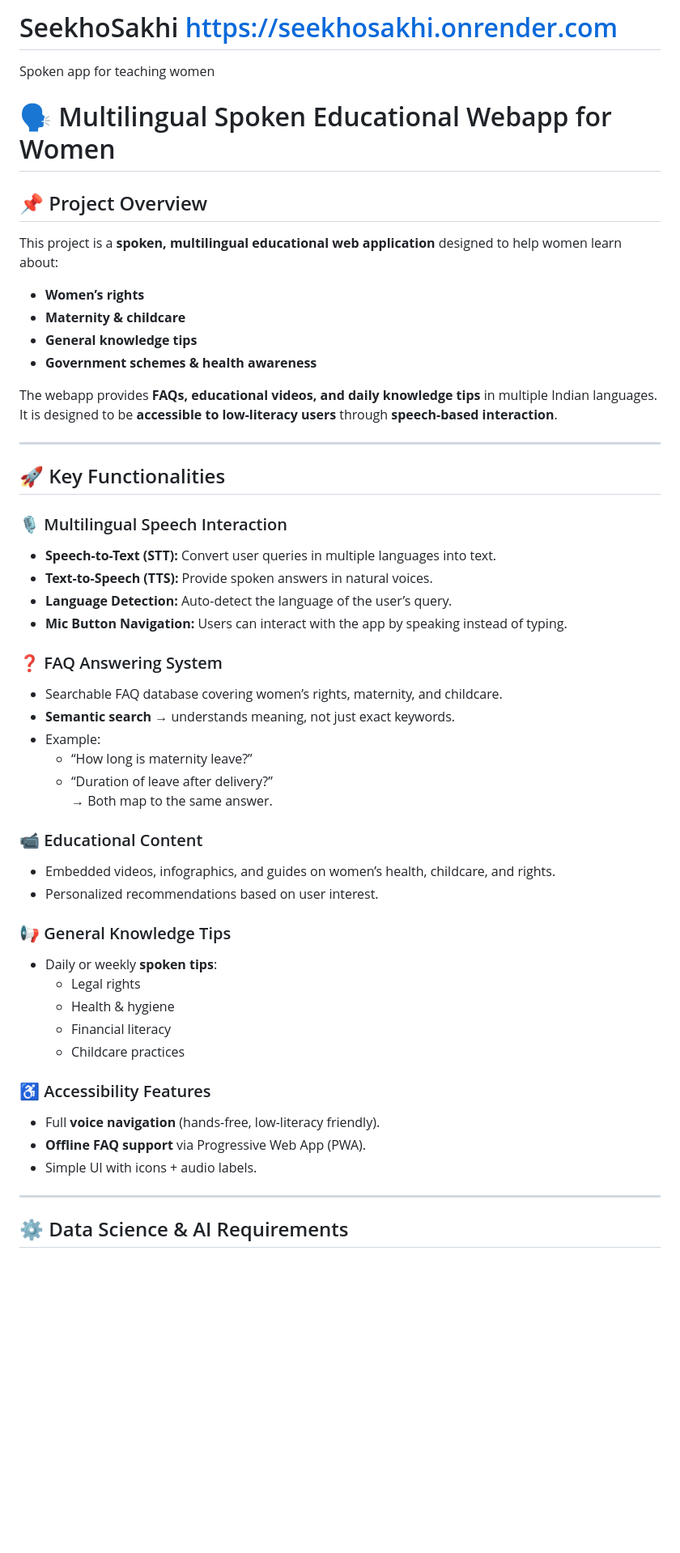
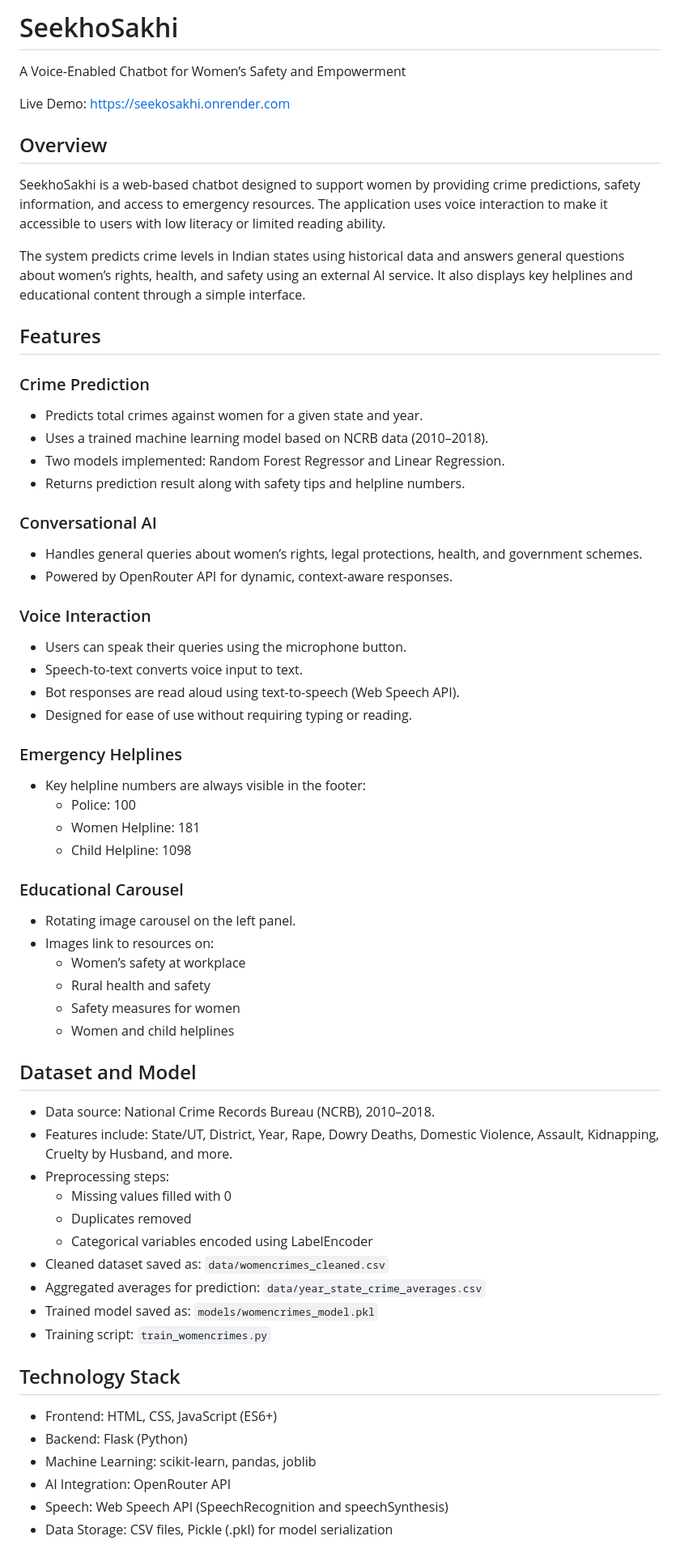
Before and after one commit to rajashre-e/SeekhoSakhi, a Markdown page: README.md, the part around the change printed below. Shown: that part at 81% size. Drawn GitHub-style; blank space fills up the shorter version.

```diff
--- a/README.md
+++ b/README.md
@@ -1,53 +1,64 @@
-# SeekhoSakhi  https://seekhosakhi.onrender.com
-Spoken app for teaching women
+# SeekhoSakhi
+A Voice-Enabled Chatbot for Women’s Safety and Empowerment
 
+Live Demo: https://seekosakhi.onrender.com
 
-# 🗣️ Multilingual Spoken Educational Webapp for Women
+## Overview
+SeekhoSakhi is a web-based chatbot designed to support women by providing crime predictions, safety information, and access to emergency resources. The application uses voice interaction to make it accessible to users with low literacy or limited reading ability.
 
-## 📌 Project Overview
-This project is a **spoken, multilingual educational web application** designed to help women learn about:
-- **Women’s rights**
-- **Maternity & childcare**
-- **General knowledge tips**
-- **Government schemes & health awareness**
+The system predicts crime levels in Indian states using historical data and answers general questions about women’s rights, health, and safety using an external AI service. It also displays key helplines and educational content through a simple interface.
 
-The webapp provides **FAQs, educational videos, and daily knowledge tips** in multiple Indian languages. It is designed to be **accessible to low-literacy users** through **speech-based interaction**.
+## Features
 
----
+### Crime Prediction
+- Predicts total crimes against women for a given state and year.
+- Uses a trained machine learning model based on NCRB data (2010–2018).
+- Two models implemented: Random Forest Regressor and Linear Regression.
+- Returns prediction result along with safety tips and helpline numbers.
 
-## 🚀 Key Functionalities
+### Conversational AI
+- Handles general queries about women’s rights, legal protections, health, and government schemes.
+- Powered by OpenRouter API for dynamic, context-aware responses.
 
-### 🎙️ Multilingual Speech Interaction
-- **Speech-to-Text (STT):** Convert user queries in multiple languages into text.
-- **Text-to-Speech (TTS):** Provide spoken answers in natural voices.
-- **Language Detection:** Auto-detect the language of the user’s query.
-- **Mic Button Navigation:** Users can interact with the app by speaking instead of typing.
+### Voice Interaction
+- Users can speak their queries using the microphone button.
+- Speech-to-text converts voice input to text.
+- Bot responses are read aloud using text-to-speech (Web Speech API).
+- Designed for ease of use without requiring typing or reading.
 
-### ❓ FAQ Answering System
-- Searchable FAQ database covering women’s rights, maternity, and childcare.
-- **Semantic search** → understands meaning, not just exact keywords.
-- Example:
-  - “How long is maternity leave?”
-  - “Duration of leave after delivery?”
-  → Both map to the same answer.
+### Emergency Helplines
+- Key helpline numbers are always visible in the footer:
+  - Police: 100
+  - Women Helpline: 181
+  - Child Helpline: 1098
 
-### 📹 Educational Content
-- Embedded videos, infographics, and guides on women’s health, childcare, and rights.
-- Personalized recommendations based on user interest.
+### Educational Carousel
+- Rotating image carousel on the left panel.
+- Images link to resources on:
+  - Women’s safety at workplace
+  - Rural health and safety
+  - Safety measures for women
+  - Women and child helplines
 
-### 📢 General Knowledge Tips
-- Daily or weekly **spoken tips**:
-  - Legal rights
-  - Health & hygiene
-  - Financial literacy
-  - Childcare practices
+## Dataset and Model
 
-### ♿ Accessibility Features
-- Full **voice navigation** (hands-free, low-literacy friendly).
-- **Offline FAQ support** via Progressive Web App (PWA).
-- Simple UI with icons + audio labels.
+- Data source: National Crime Records Bureau (NCRB), 2010–2018.
+- Features include: State/UT, District, Year, Rape, Dowry Deaths, Domestic Violence, Assault, Kidnapping, Cruelty by Husband, and more.
+- Preprocessing steps:
+  - Missing values filled with 0
+  - Duplicates removed
+  - Categorical variables encoded using LabelEncoder
+- Cleaned dataset saved as: `data/womencrimes_cleaned.csv`
+- Aggregated averages for prediction: `data/year_state_crime_averages.csv`
+- Trained model saved as: `models/womencrimes_model.pkl`
+- Training script: `train_womencrimes.py`
 
----
+## Technology Stack
 
-## ⚙️ Data Science & AI Requirements
+- Frontend: HTML, CSS, JavaScript (ES6+)
+- Backend: Flask (Python)
+- Machine Learning: scikit-learn, pandas, joblib
+- AI Integration: OpenRouter API
+- Speech: Web Speech API (SpeechRecognition and speechSynthesis)
+- Data Storage: CSV files, Pickle (.pkl) for model serialization
 
```
Also changed, not shown: other parts of README.md (+48 -60 lines).
